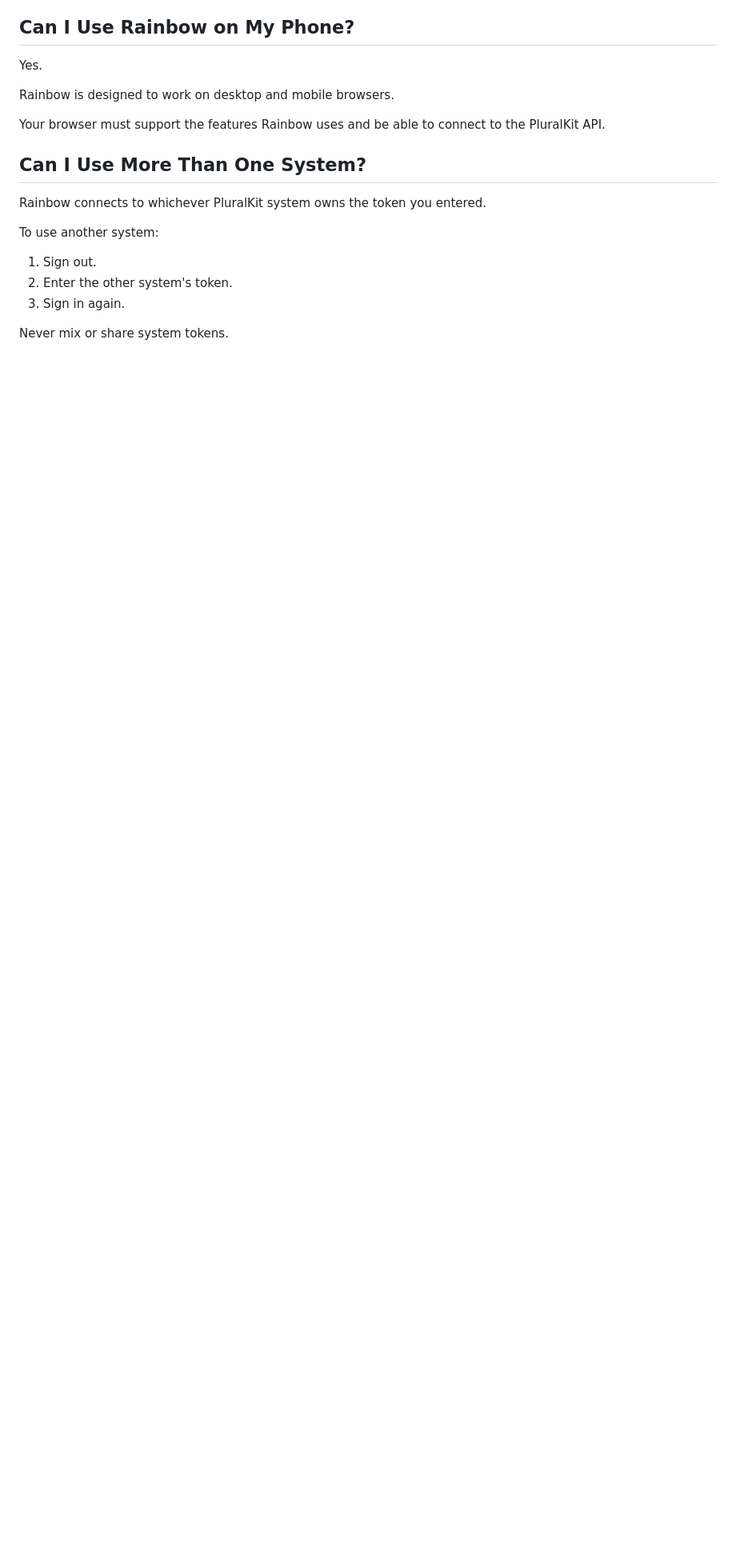
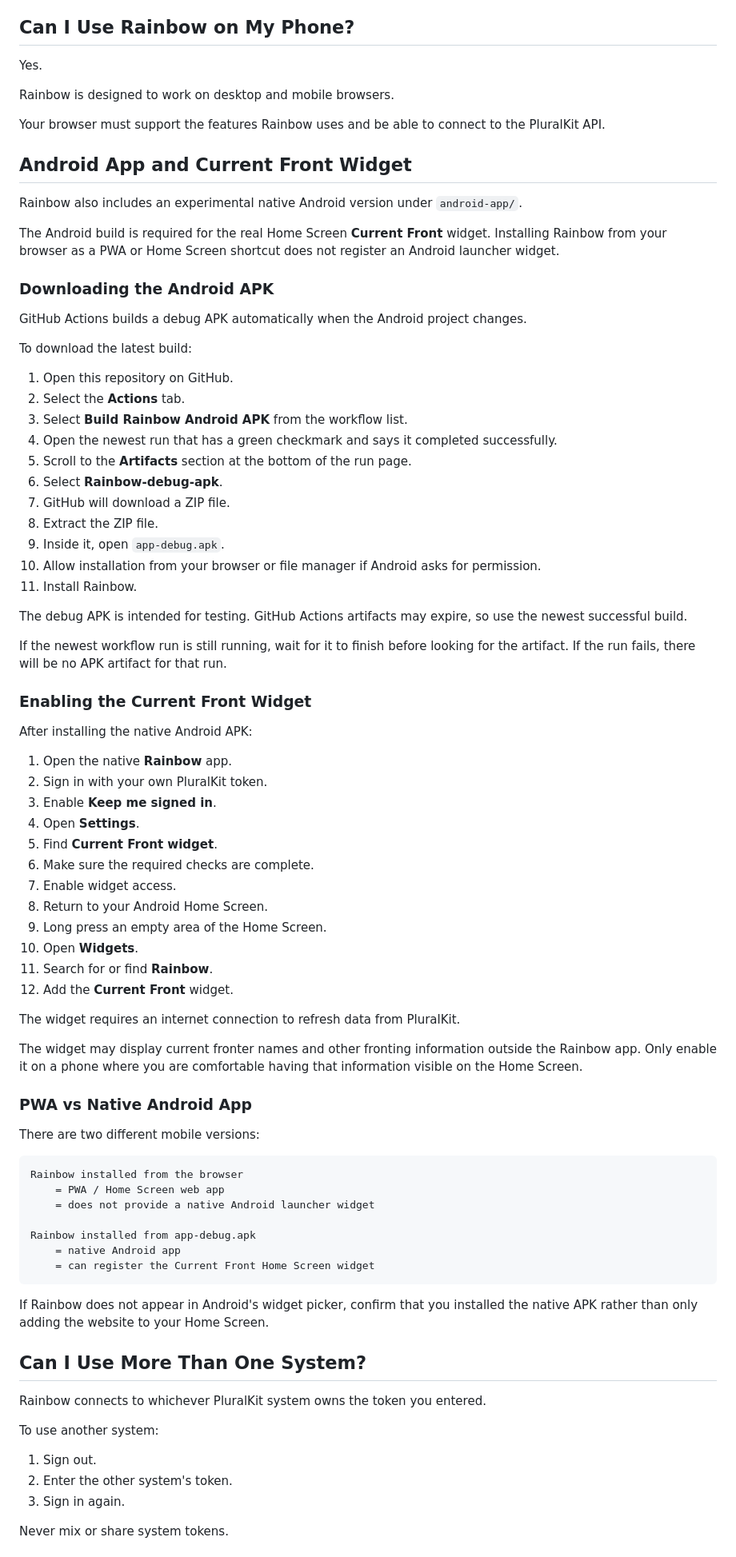
Before and after one commit to scionhyperion-ix/RainbowPK, a Markdown page: README.md, the part around the change. Shown at 80% size. Drawn GitHub-style; blank space fills up the shorter version.

Commit message:
Document Android APK and widget installation

````diff
--- a/README.md
+++ b/README.md
@@ -384,6 +384,71 @@ Rainbow is designed to work on desktop and mobile browsers.
 
 Your browser must support the features Rainbow uses and be able to connect to the PluralKit API.
 
+## Android App and Current Front Widget
+
+Rainbow also includes an experimental native Android version under `android-app/`.
+
+The Android build is required for the real Home Screen **Current Front** widget. Installing Rainbow from your browser as a PWA or Home Screen shortcut does not register an Android launcher widget.
+
+### Downloading the Android APK
+
+GitHub Actions builds a debug APK automatically when the Android project changes.
+
+To download the latest build:
+
+1. Open this repository on GitHub.
+2. Select the **Actions** tab.
+3. Select **Build Rainbow Android APK** from the workflow list.
+4. Open the newest run that has a green checkmark and says it completed successfully.
+5. Scroll to the **Artifacts** section at the bottom of the run page.
+6. Select **Rainbow-debug-apk**.
+7. GitHub will download a ZIP file.
+8. Extract the ZIP file.
+9. Inside it, open `app-debug.apk`.
+10. Allow installation from your browser or file manager if Android asks for permission.
+11. Install Rainbow.
+
+The debug APK is intended for testing. GitHub Actions artifacts may expire, so use the newest successful build.
+
+If the newest workflow run is still running, wait for it to finish before looking for the artifact. If the run fails, there will be no APK artifact for that run.
+
+### Enabling the Current Front Widget
+
+After installing the native Android APK:
+
+1. Open the native **Rainbow** app.
+2. Sign in with your own PluralKit token.
+3. Enable **Keep me signed in**.
+4. Open **Settings**.
+5. Find **Current Front widget**.
+6. Make sure the required checks are complete.
+7. Enable widget access.
+8. Return to your Android Home Screen.
+9. Long press an empty area of the Home Screen.
+10. Open **Widgets**.
+11. Search for or find **Rainbow**.
+12. Add the **Current Front** widget.
+
+The widget requires an internet connection to refresh data from PluralKit.
+
+The widget may display current fronter names and other fronting information outside the Rainbow app. Only enable it on a phone where you are comfortable having that information visible on the Home Screen.
+
+### PWA vs Native Android App
+
+There are two different mobile versions:
+
+```text
+Rainbow installed from the browser
+    = PWA / Home Screen web app
+    = does not provide a native Android launcher widget
+
+Rainbow installed from app-debug.apk
+    = native Android app
+    = can register the Current Front Home Screen widget
+```
+
+If Rainbow does not appear in Android's widget picker, confirm that you installed the native APK rather than only adding the website to your Home Screen.
+
 ## Can I Use More Than One System?
 
 Rainbow connects to whichever PluralKit system owns the token you entered.
````
